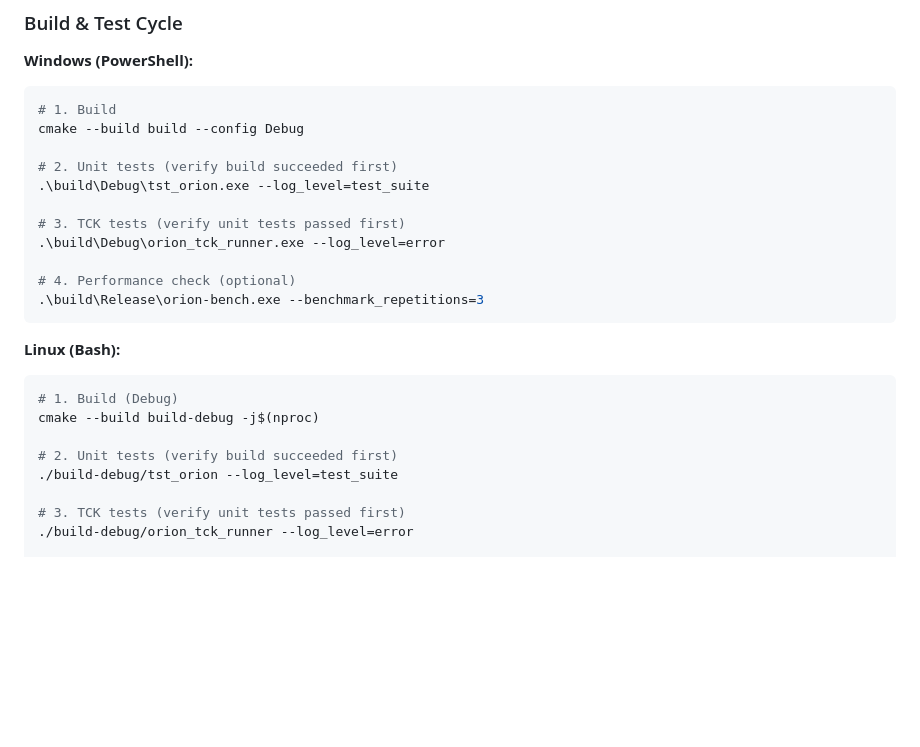
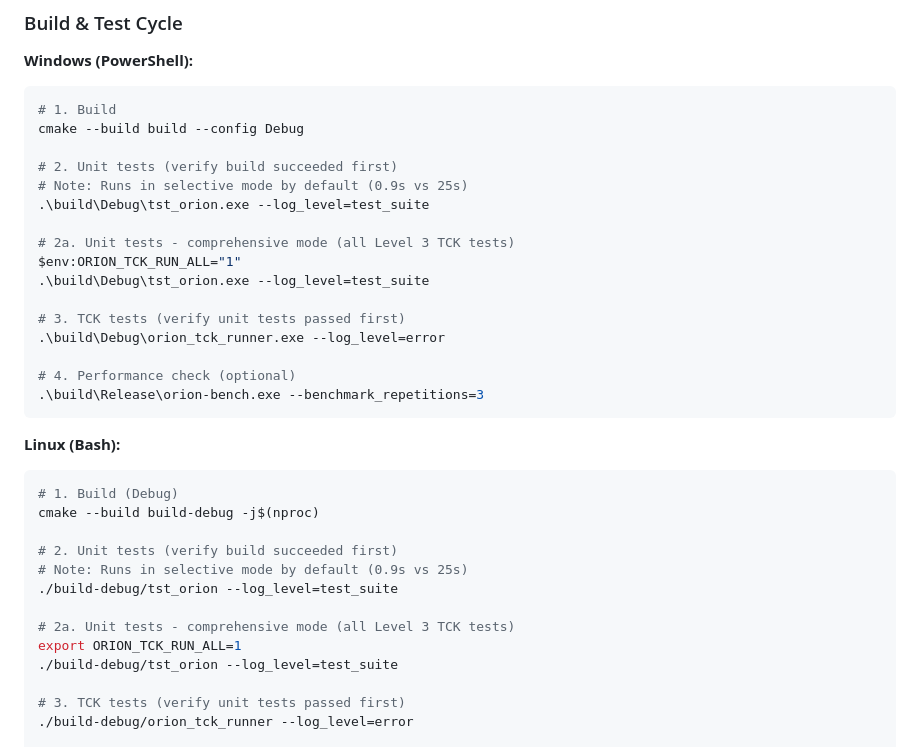
Before and after one commit to omnixs/orion, a Markdown page: .github/copilot-instructions.md, the part around the change. GitHub-like rendering; blank space fills up the shorter version.

Commit message:
docs: document selective TCK mode and 96.5% performance improvement
- Update README.md with selective mode instructions (ORION_TCK_RUN_ALL)
- Add performance note: 0.9s (selective) vs 25s (comprehensive)
- Update copilot-instructions.md with selective mode in build workflow
- Document that Level 2 tests always run in full (DMN compliance)
- Explain default fast mode for better developer experience

```diff
--- a/.github/copilot-instructions.md
+++ b/.github/copilot-instructions.md
@@ -185,6 +185,11 @@ After completing tasks from `.github/tasks/`:
 cmake --build build --config Debug
 
 # 2. Unit tests (verify build succeeded first)
+# Note: Runs in selective mode by default (0.9s vs 25s)
+.\build\Debug\tst_orion.exe --log_level=test_suite
+
+# 2a. Unit tests - comprehensive mode (all Level 3 TCK tests)
+$env:ORION_TCK_RUN_ALL="1"
 .\build\Debug\tst_orion.exe --log_level=test_suite
 
 # 3. TCK tests (verify unit tests passed first)
@@ -200,6 +205,11 @@ cmake --build build --config Debug
 cmake --build build-debug -j$(nproc)
 
 # 2. Unit tests (verify build succeeded first)
+# Note: Runs in selective mode by default (0.9s vs 25s)
+./build-debug/tst_orion --log_level=test_suite
+
+# 2a. Unit tests - comprehensive mode (all Level 3 TCK tests)
+export ORION_TCK_RUN_ALL=1
 ./build-debug/tst_orion --log_level=test_suite
 
 # 3. TCK tests (verify unit tests passed first)
```
Also changed, not shown: 1 other file.
